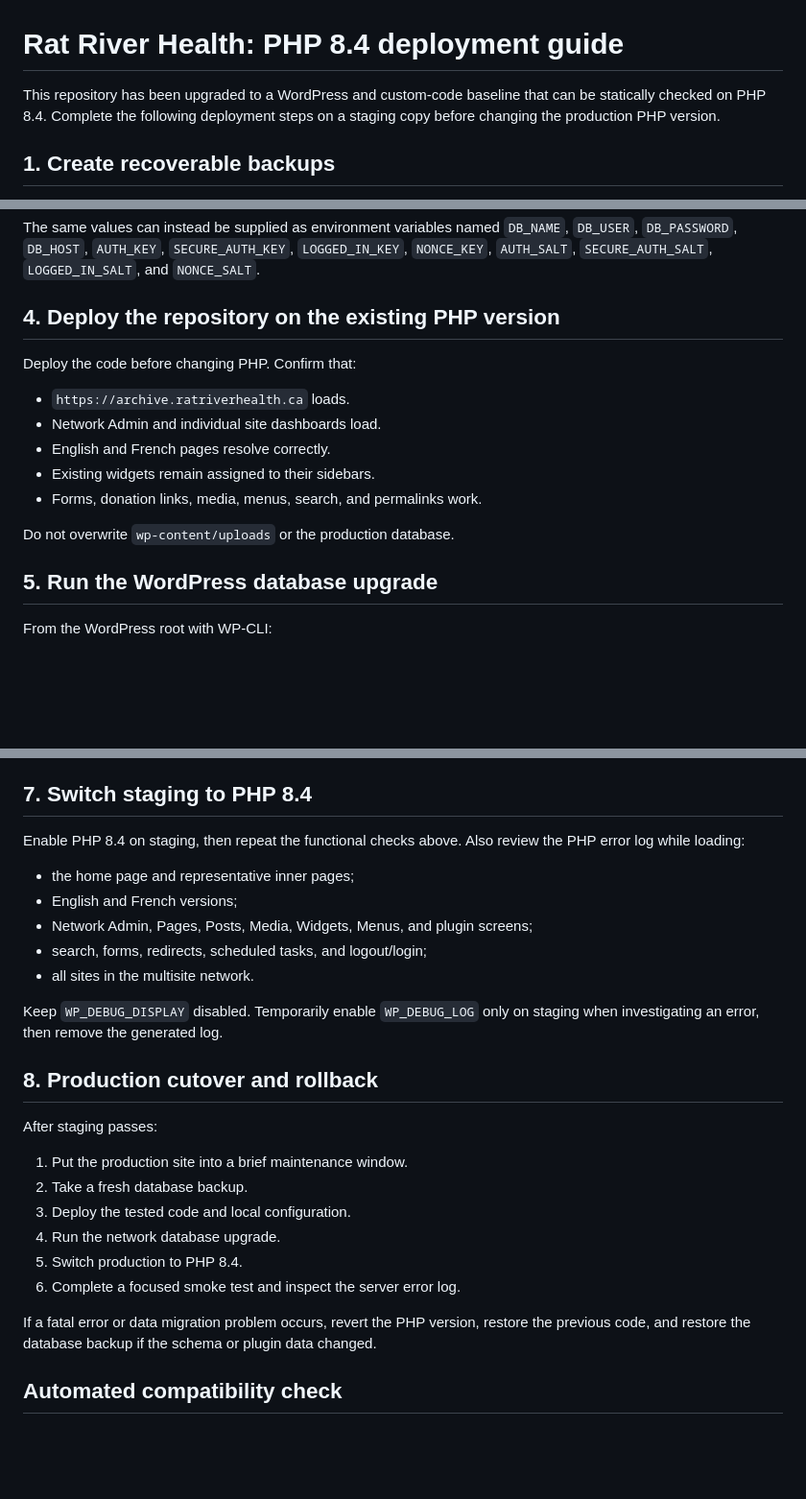
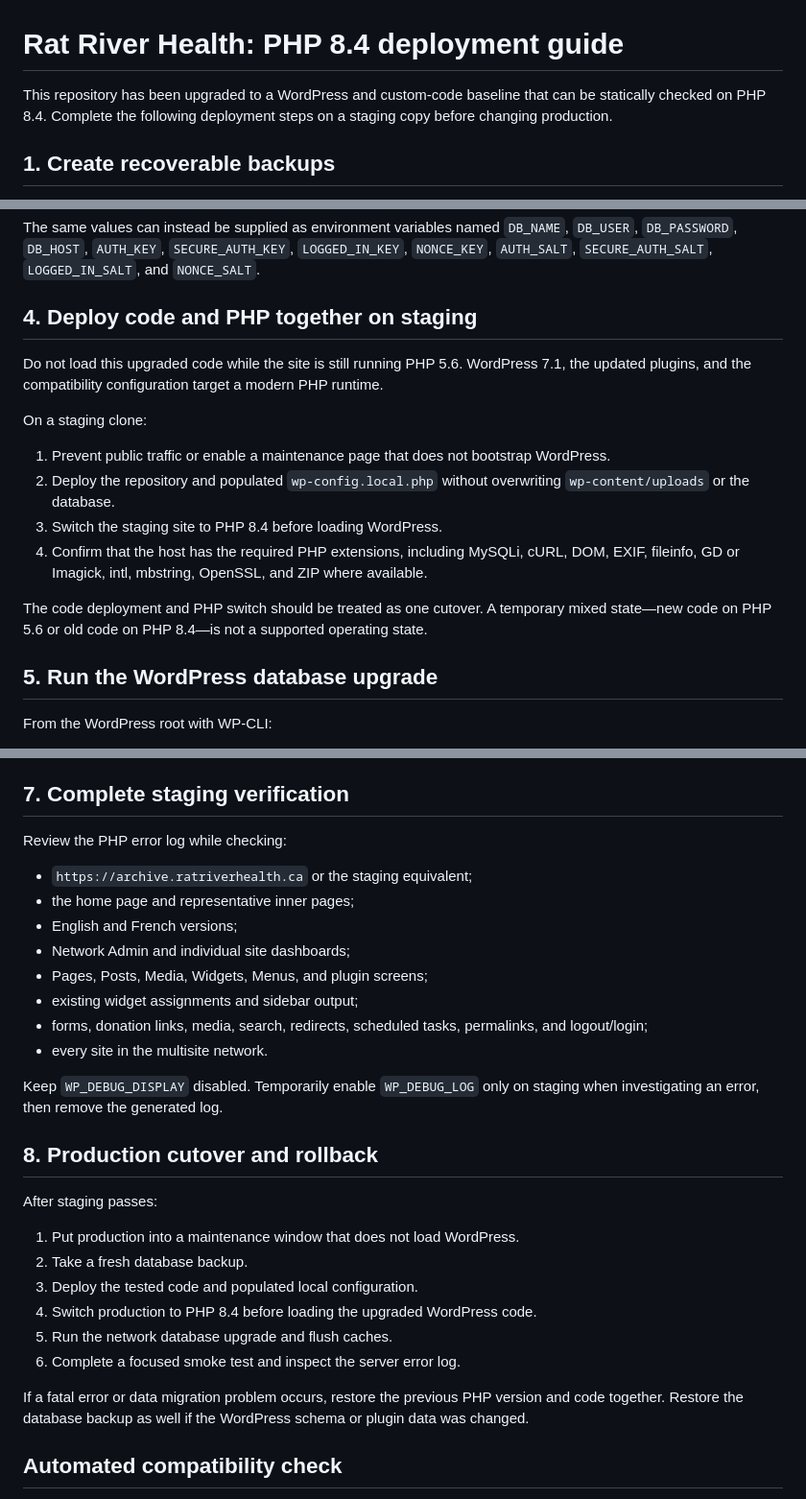
Before and after one commit to burntarrow/ratriverhealth, a Markdown page: PHP84-UPGRADE.md, 3 parts joined by grey strips. Shown at 96% size. Drawn GitHub-style; blank space fills up the shorter version.

Commit message:
Correct the PHP 8.4 deployment sequence

```diff
--- a/PHP84-UPGRADE.md
+++ b/PHP84-UPGRADE.md
@@ -1,6 +1,6 @@
 # Rat River Health: PHP 8.4 deployment guide
 
-This repository has been upgraded to a WordPress and custom-code baseline that can be statically checked on PHP 8.4. Complete the following deployment steps on a staging copy before changing the production PHP version.
+This repository has been upgraded to a WordPress and custom-code baseline that can be statically checked on PHP 8.4. Complete the following deployment steps on a staging copy before changing production.
 
 ## 1. Create recoverable backups
 
@@ -31,17 +31,18 @@ Populate `wp-config.local.php` with the new database password and new WordPress
 
 The same values can instead be supplied as environment variables named `DB_NAME`, `DB_USER`, `DB_PASSWORD`, `DB_HOST`, `AUTH_KEY`, `SECURE_AUTH_KEY`, `LOGGED_IN_KEY`, `NONCE_KEY`, `AUTH_SALT`, `SECURE_AUTH_SALT`, `LOGGED_IN_SALT`, and `NONCE_SALT`.
 
-## 4. Deploy the repository on the existing PHP version
+## 4. Deploy code and PHP together on staging
 
-Deploy the code before changing PHP. Confirm that:
+Do not load this upgraded code while the site is still running PHP 5.6. WordPress 7.1, the updated plugins, and the compatibility configuration target a modern PHP runtime.
 
-- `https://archive.ratriverhealth.ca` loads.
-- Network Admin and individual site dashboards load.
-- English and French pages resolve correctly.
-- Existing widgets remain assigned to their sidebars.
-- Forms, donation links, media, menus, search, and permalinks work.
+On a staging clone:
 
-Do not overwrite `wp-content/uploads` or the production database.
+1. Prevent public traffic or enable a maintenance page that does not bootstrap WordPress.
+2. Deploy the repository and populated `wp-config.local.php` without overwriting `wp-content/uploads` or the database.
+3. Switch the staging site to PHP 8.4 before loading WordPress.
+4. Confirm that the host has the required PHP extensions, including MySQLi, cURL, DOM, EXIF, fileinfo, GD or Imagick, intl, mbstring, OpenSSL, and ZIP where available.
+
+The code deployment and PHP switch should be treated as one cutover. A temporary mixed state—new code on PHP 5.6 or old code on PHP 8.4—is not a supported operating state.
 
 ## 5. Run the WordPress database upgrade
 
@@ -64,15 +65,18 @@ The repository previously contained Slider Revolution 4.5.95. That package has s
 - Verify every page template and shortcode that uses a revolution slider.
 - The existing slider records remain in the database, but make a database backup before allowing the new plugin to migrate them.
 
-## 7. Switch staging to PHP 8.4
+## 7. Complete staging verification
 
-Enable PHP 8.4 on staging, then repeat the functional checks above. Also review the PHP error log while loading:
+Review the PHP error log while checking:
 
+- `https://archive.ratriverhealth.ca` or the staging equivalent;
 - the home page and representative inner pages;
 - English and French versions;
-- Network Admin, Pages, Posts, Media, Widgets, Menus, and plugin screens;
-- search, forms, redirects, scheduled tasks, and logout/login;
-- all sites in the multisite network.
+- Network Admin and individual site dashboards;
+- Pages, Posts, Media, Widgets, Menus, and plugin screens;
+- existing widget assignments and sidebar output;
+- forms, donation links, media, search, redirects, scheduled tasks, permalinks, and logout/login;
+- every site in the multisite network.
 
 Keep `WP_DEBUG_DISPLAY` disabled. Temporarily enable `WP_DEBUG_LOG` only on staging when investigating an error, then remove the generated log.
 
@@ -80,14 +84,14 @@ Keep `WP_DEBUG_DISPLAY` disabled. Temporarily enable `WP_DEBUG_LOG` only on stag
 
 After staging passes:
 
-1. Put the production site into a brief maintenance window.
+1. Put production into a maintenance window that does not load WordPress.
 2. Take a fresh database backup.
-3. Deploy the tested code and local configuration.
-4. Run the network database upgrade.
-5. Switch production to PHP 8.4.
+3. Deploy the tested code and populated local configuration.
+4. Switch production to PHP 8.4 before loading the upgraded WordPress code.
+5. Run the network database upgrade and flush caches.
 6. Complete a focused smoke test and inspect the server error log.
 
-If a fatal error or data migration problem occurs, revert the PHP version, restore the previous code, and restore the database backup if the schema or plugin data changed.
+If a fatal error or data migration problem occurs, restore the previous PHP version and code together. Restore the database backup as well if the WordPress schema or plugin data was changed.
 
 ## Automated compatibility check
 
```
